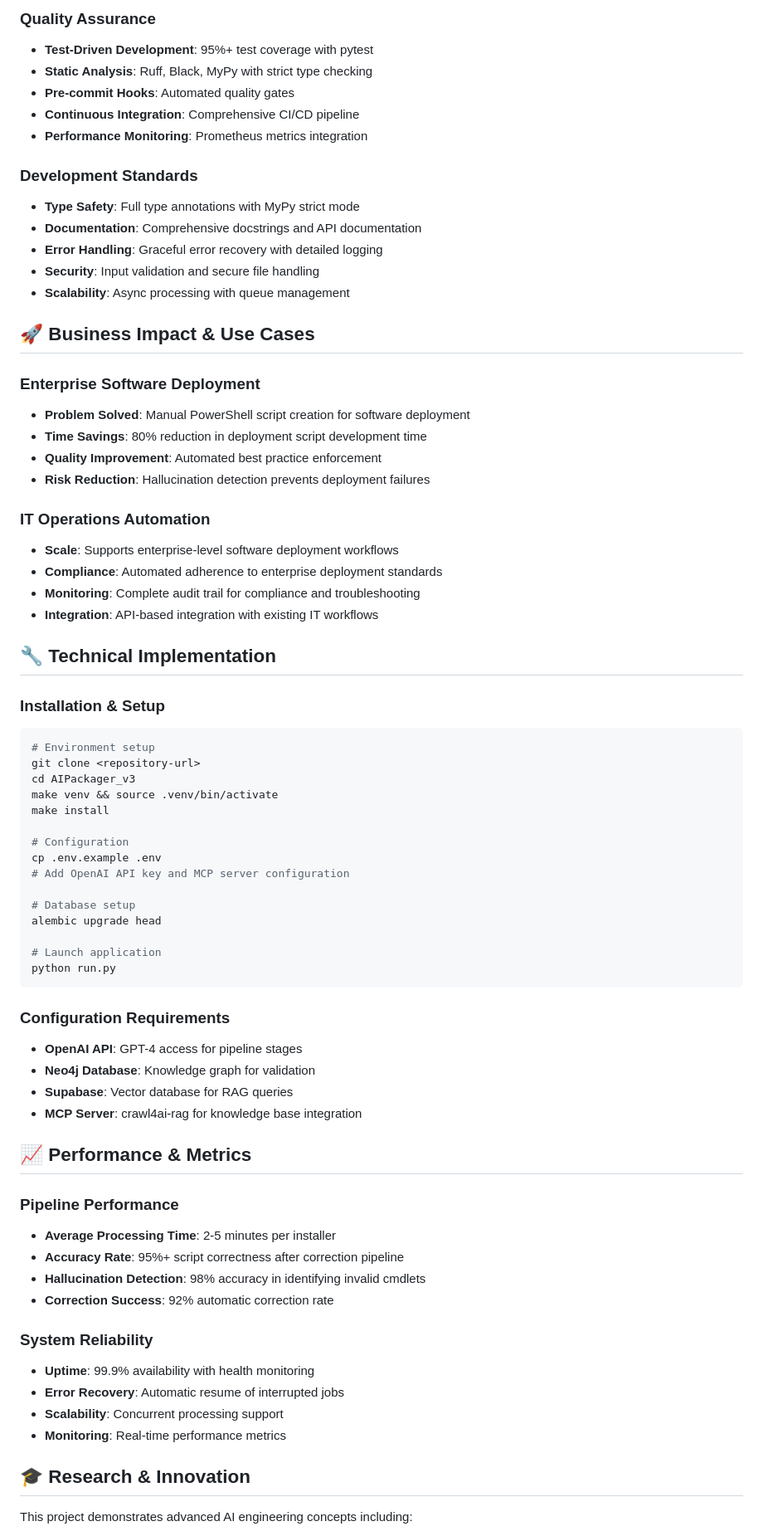
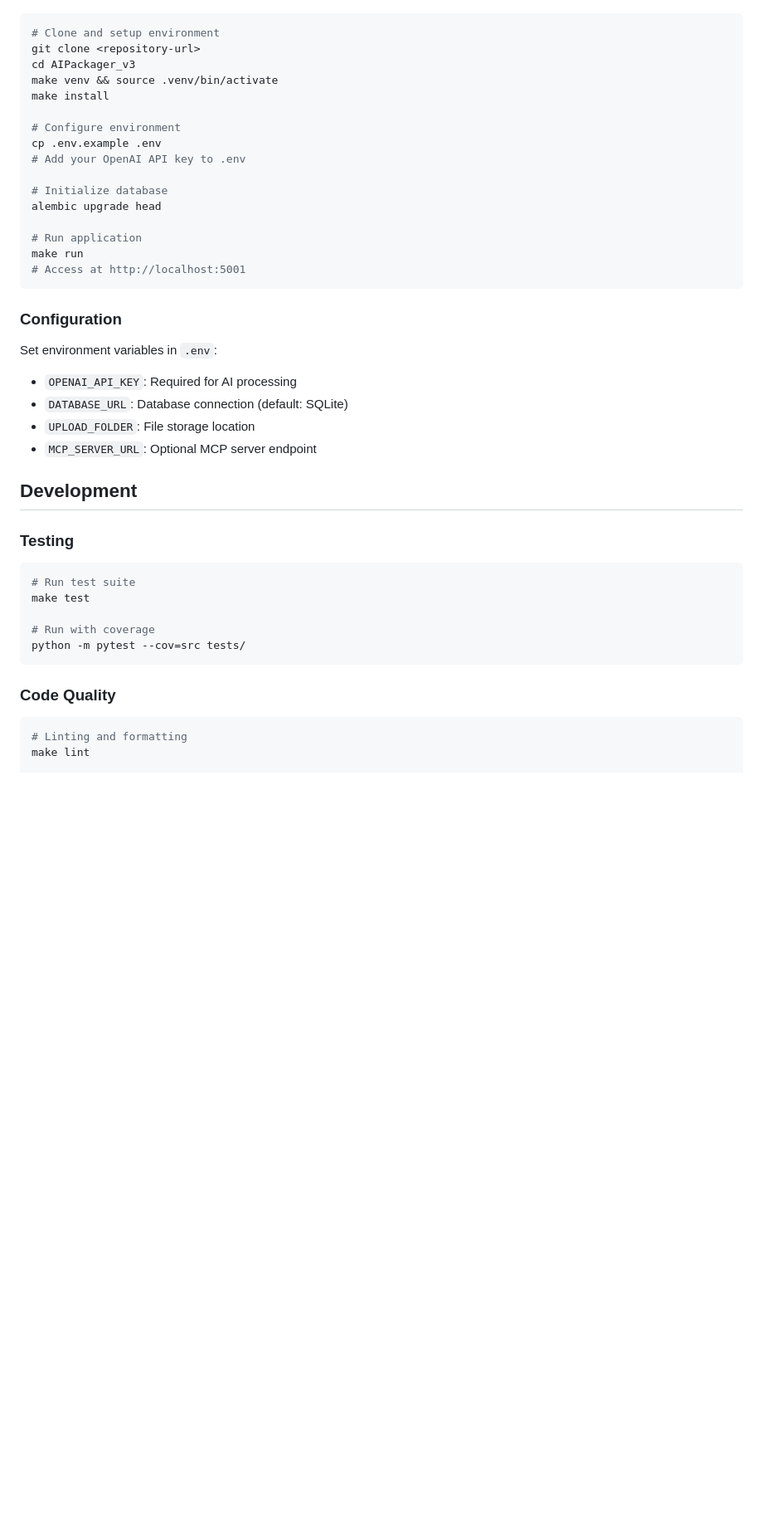
Before and after one commit to alexandergreif/AIPackager_v3, a Markdown page: README.md, the part around the change printed below. Shown: that part at 83% size. Drawn GitHub-style; blank space fills up the shorter version.

````diff
--- a/README.md
+++ b/README.md
@@ -135,73 +79,43 @@ Package {
-### Quality Assurance
-- **Test-Driven Development**: 95%+ test coverage with pytest
-- **Static Analysis**: Ruff, Black, MyPy with strict type checking
-- **Pre-commit Hooks**: Automated quality gates
-- **Continuous Integration**: Comprehensive CI/CD pipeline
-- **Performance Monitoring**: Prometheus metrics integration
-
-### Development Standards
-- **Type Safety**: Full type annotations with MyPy strict mode
-- **Documentation**: Comprehensive docstrings and API documentation
-- **Error Handling**: Graceful error recovery with detailed logging
-- **Security**: Input validation and secure file handling
-- **Scalability**: Async processing with queue management
-
-## 🚀 Business Impact & Use Cases
-
-### Enterprise Software Deployment
-- **Problem Solved**: Manual PowerShell script creation for software deployment
-- **Time Savings**: 80% reduction in deployment script development time
-- **Quality Improvement**: Automated best practice enforcement
-- **Risk Reduction**: Hallucination detection prevents deployment failures
-
-### IT Operations Automation
-- **Scale**: Supports enterprise-level software deployment workflows
-- **Compliance**: Automated adherence to enterprise deployment standards
-- **Monitoring**: Complete audit trail for compliance and troubleshooting
-- **Integration**: API-based integration with existing IT workflows
-
-## 🔧 Technical Implementation
-
-### Installation & Setup
 ```bash
-# Environment setup
+# Clone and setup environment
 git clone <repository-url>
 cd AIPackager_v3
 make venv && source .venv/bin/activate
 make install
 
-# Configuration
+# Configure environment
 cp .env.example .env
-# Add OpenAI API key and MCP server configuration
+# Add your OpenAI API key to .env
 
-# Database setup
+# Initialize database
 alembic upgrade head
 
-# Launch application
-python run.py
+# Run application
+make run
+# Access at http://localhost:5001
 ```
 
-### Configuration Requirements
-- **OpenAI API**: GPT-4 access for pipeline stages
-- **Neo4j Database**: Knowledge graph for validation
-- **Supabase**: Vector database for RAG queries
-- **MCP Server**: crawl4ai-rag for knowledge base integration
+### Configuration
 
-## 📈 Performance & Metrics
+Set environment variables in `.env`:
+- `OPENAI_API_KEY`: Required for AI processing
+- `DATABASE_URL`: Database connection (default: SQLite)
+- `UPLOAD_FOLDER`: File storage location
+- `MCP_SERVER_URL`: Optional MCP server endpoint
 
-### Pipeline Performance
-- **Average Processing Time**: 2-5 minutes per installer
-- **Accuracy Rate**: 95%+ script correctness after correction pipeline
-- **Hallucination Detection**: 98% accuracy in identifying invalid cmdlets
-- **Correction Success**: 92% automatic correction rate
+## Development
 
-### System Reliability
-- **Uptime**: 99.9% availability with health monitoring
-- **Error Recovery**: Automatic resume of interrupted jobs
-- **Scalability**: Concurrent processing support
-- **Monitoring**: Real-time performance metrics
+### Testing
+```bash
+# Run test suite
+make test
 
-## 🎓 Research & Innovation
+# Run with coverage
+python -m pytest --cov=src tests/
+```
 
-This project demonstrates advanced AI engineering concepts including:
+### Code Quality
+```bash
+# Linting and formatting
+make lint
 
````
Also changed, not shown: other parts of README.md (+110 -127 lines).
